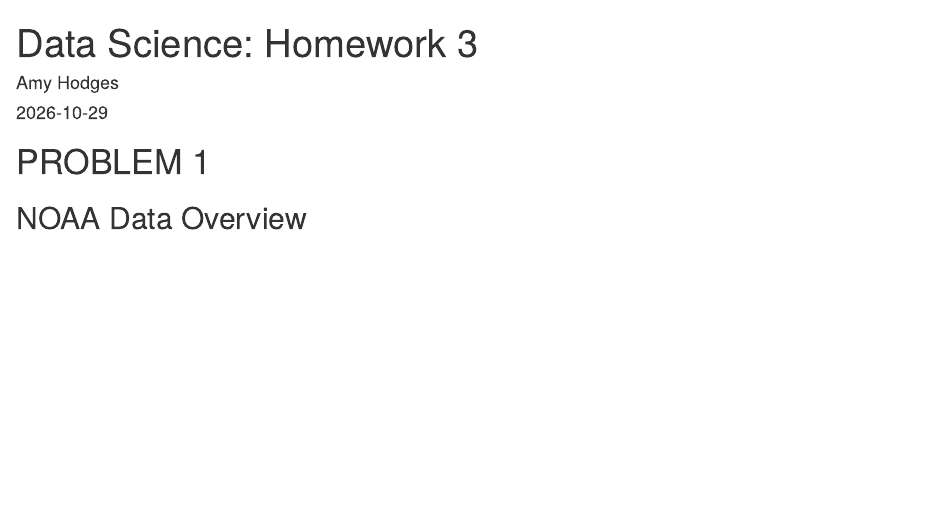
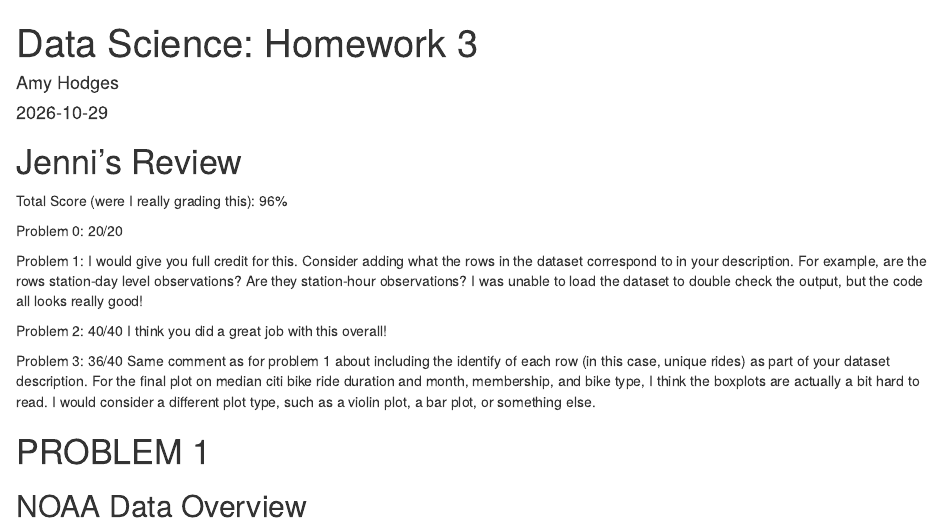
Before and after one commit to akhodges/p8105_hw3_amy, an R Markdown document (p8105_hw3_amy.Rmd): the page in a window 1100 px wide, from its top. Rendered offline with R 4.5, knitr and Pandoc, with nearby package versions; some code elsewhere in the file could not run offline; column names are cleaned by a stand-in for the janitor package.

Commit message:
Grading HW 3

````diff
--- a/p8105_hw3_amy.Rmd
+++ b/p8105_hw3_amy.Rmd
@@ -4,6 +4,22 @@ author: "Amy Hodges"
 date: "2026-10-29"
 output: html_document
 ---
+
+# Jenni's Review
+Total Score (were I really grading this): 96%
+
+Problem 0: 20/20
+
+Problem 1: I would give you full credit for this.
+Consider adding what the rows in the dataset correspond to in your description. For example, are the rows station-day level observations? Are they station-hour observations?
+I was unable to load the dataset to double check the output, but the code all looks really good!
+
+Problem 2: 40/40
+I think you did a great job with this overall!
+
+Problem 3: 36/40
+Same comment as for problem 1 about including the identify of each row (in this case, unique rides) as part of your dataset description.
+For the final plot on median citi bike ride duration and month, membership, and bike type, I think the boxplots are actually a bit hard to read. I would consider a different plot type, such as a violin plot, a bar plot, or something else.
 
 ```{r setup, include=FALSE}
 knitr::opts_chunk$set(echo = TRUE)
````
Also changed, not shown: 1 other file.
